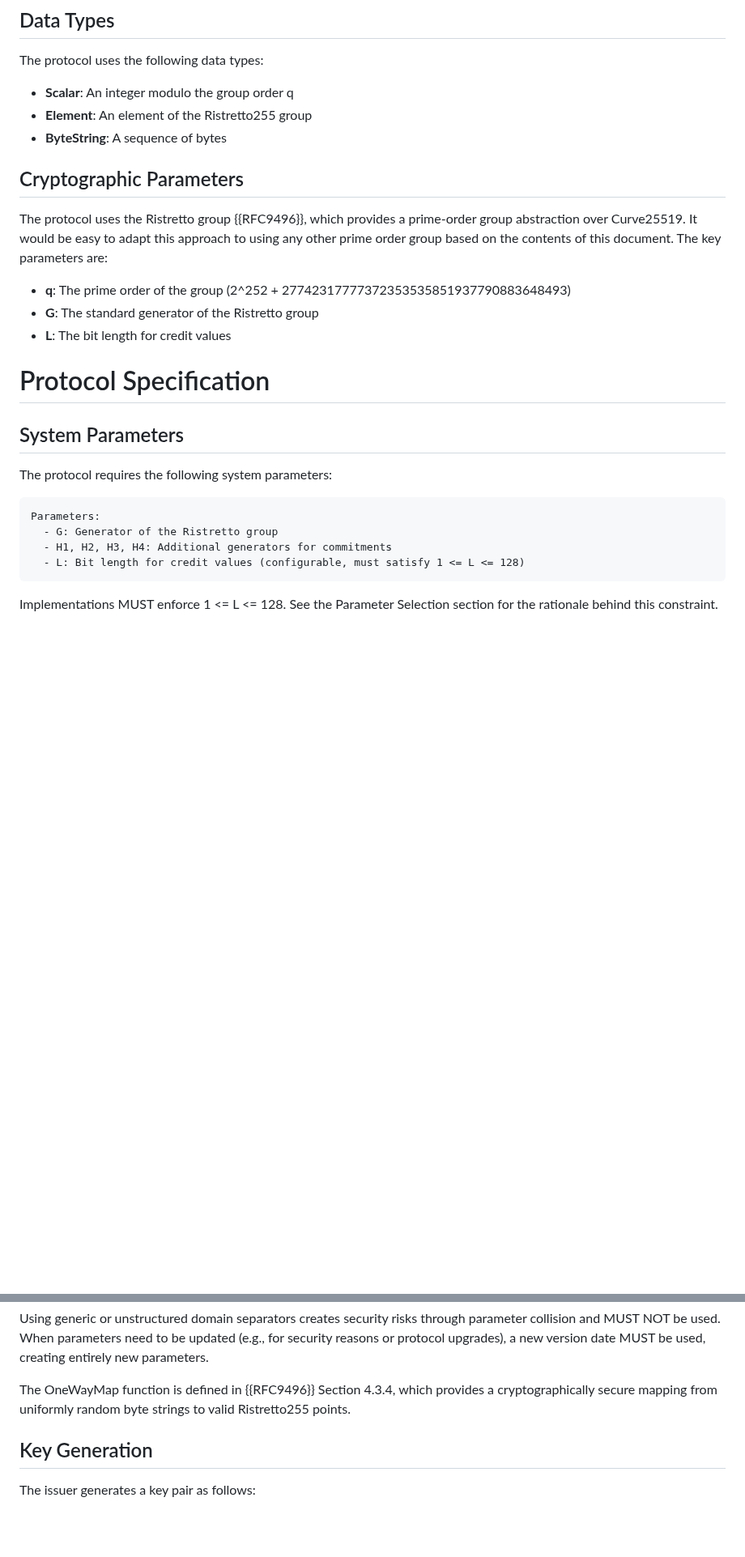
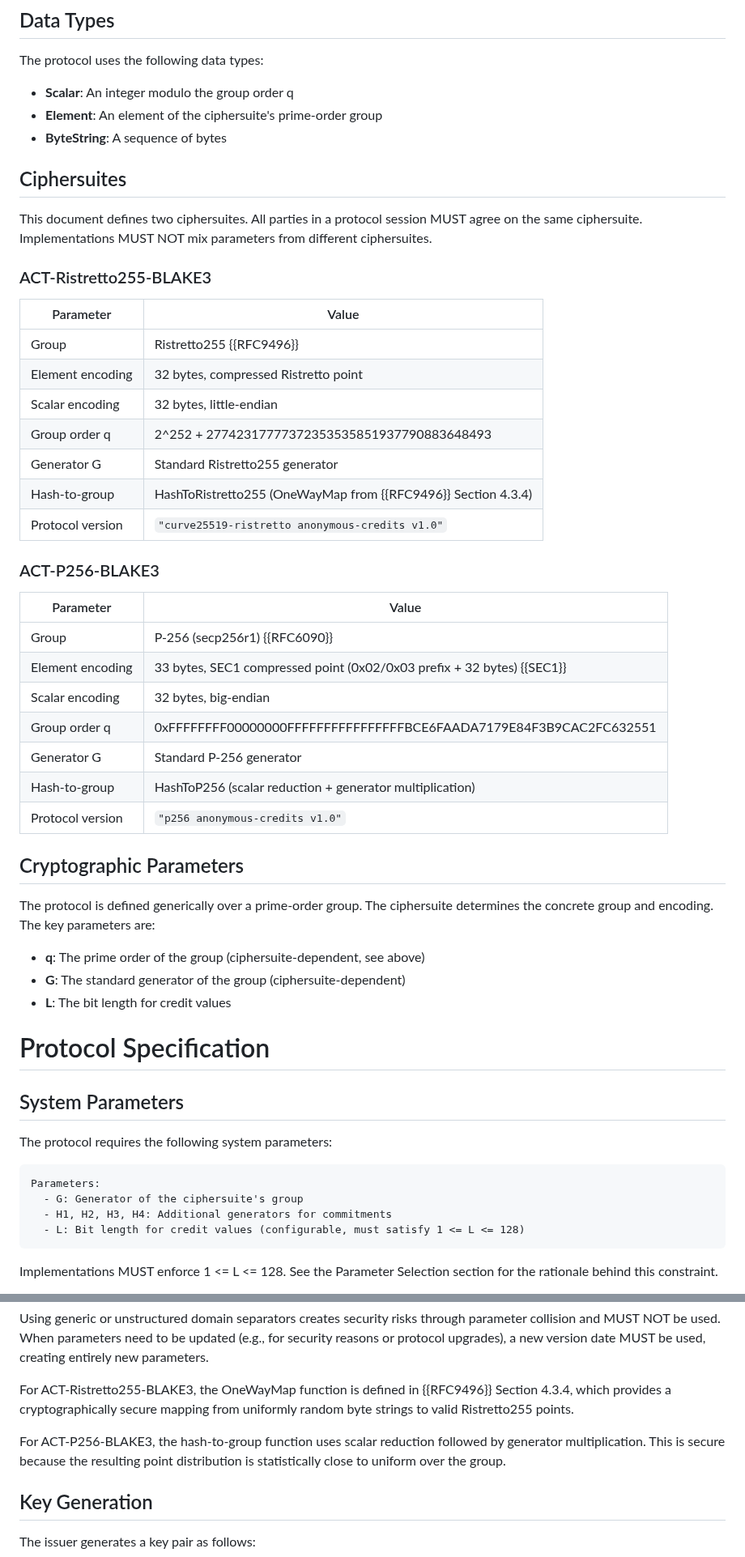
Before and after one commit to SamuelSchlesinger/draft-act, a Markdown page: draft-schlesinger-cfrg-act.md, 2 parts joined by grey strips. Shown at 81% size. Drawn GitHub-style; blank space fills up the shorter version.

```diff
--- a/draft-schlesinger-cfrg-act.md
+++ b/draft-schlesinger-cfrg-act.md
@@ -226,18 +231,46 @@ This document uses the following notation:
 The protocol uses the following data types:
 
 - **Scalar**: An integer modulo the group order q
-- **Element**: An element of the Ristretto255 group
+- **Element**: An element of the ciphersuite's prime-order group
 - **ByteString**: A sequence of bytes
 
+## Ciphersuites
+
+This document defines two ciphersuites. All parties in a protocol session MUST
+agree on the same ciphersuite. Implementations MUST NOT mix parameters from
+different ciphersuites.
+
+### ACT-Ristretto255-BLAKE3
+
+| Parameter | Value |
+|-----------|-------|
+| Group | Ristretto255 {{RFC9496}} |
+| Element encoding | 32 bytes, compressed Ristretto point |
+| Scalar encoding | 32 bytes, little-endian |
+| Group order q | 2^252 + 27742317777372353535851937790883648493 |
+| Generator G | Standard Ristretto255 generator |
+| Hash-to-group | HashToRistretto255 (OneWayMap from {{RFC9496}} Section 4.3.4) |
+| Protocol version | `"curve25519-ristretto anonymous-credits v1.0"` |
+
+### ACT-P256-BLAKE3
+
+| Parameter | Value |
+|-----------|-------|
+| Group | P-256 (secp256r1) {{RFC6090}} |
+| Element encoding | 33 bytes, SEC1 compressed point (0x02/0x03 prefix + 32 bytes) {{SEC1}} |
+| Scalar encoding | 32 bytes, big-endian |
+| Group order q | 0xFFFFFFFF00000000FFFFFFFFFFFFFFFFBCE6FAADA7179E84F3B9CAC2FC632551 |
+| Generator G | Standard P-256 generator |
+| Hash-to-group | HashToP256 (scalar reduction + generator multiplication) |
+| Protocol version | `"p256 anonymous-credits v1.0"` |
+
 ## Cryptographic Parameters
 
-The protocol uses the Ristretto group {{RFC9496}}, which provides a prime-order
-group abstraction over Curve25519. It would be easy to adapt this approach to
-using any other prime order group based on the contents of this document. The
-key parameters are:
-
-- **q**: The prime order of the group (2^252 + 27742317777372353535851937790883648493)
-- **G**: The standard generator of the Ristretto group
+The protocol is defined generically over a prime-order group. The ciphersuite
+determines the concrete group and encoding. The key parameters are:
+
+- **q**: The prime order of the group (ciphersuite-dependent, see above)
+- **G**: The standard generator of the group (ciphersuite-dependent)
 - **L**: The bit length for credit values
 
 # Protocol Specification
@@ -248,7 +281,7 @@ The protocol requires the following system parameters:
 
 ~~~
 Parameters:
-  - G: Generator of the Ristretto group
+  - G: Generator of the ciphersuite's group
   - H1, H2, H3, H4: Additional generators for commitments
   - L: Bit length for credit values (configurable, must satisfy 1 <= L <= 128)
 ~~~
@@ -325,9 +388,13 @@ parameter collision and MUST NOT be used. When parameters need to be updated
 (e.g., for security reasons or protocol upgrades), a new version date MUST be
 used, creating entirely new parameters.
 
-The OneWayMap function is defined in {{RFC9496}} Section 4.3.4, which provides a
-cryptographically secure mapping from uniformly random byte strings to valid
-Ristretto255 points.
+For ACT-Ristretto255-BLAKE3, the OneWayMap function is defined in {{RFC9496}}
+Section 4.3.4, which provides a cryptographically secure mapping from
+uniformly random byte strings to valid Ristretto255 points.
+
+For ACT-P256-BLAKE3, the hash-to-group function uses scalar reduction followed
+by generator multiplication. This is secure because the resulting point
+distribution is statistically close to uniform over the group.
 
 ## Key Generation
 
```
Also changed, not shown: other parts of draft-schlesinger-cfrg-act.md (+126 -37 lines).
